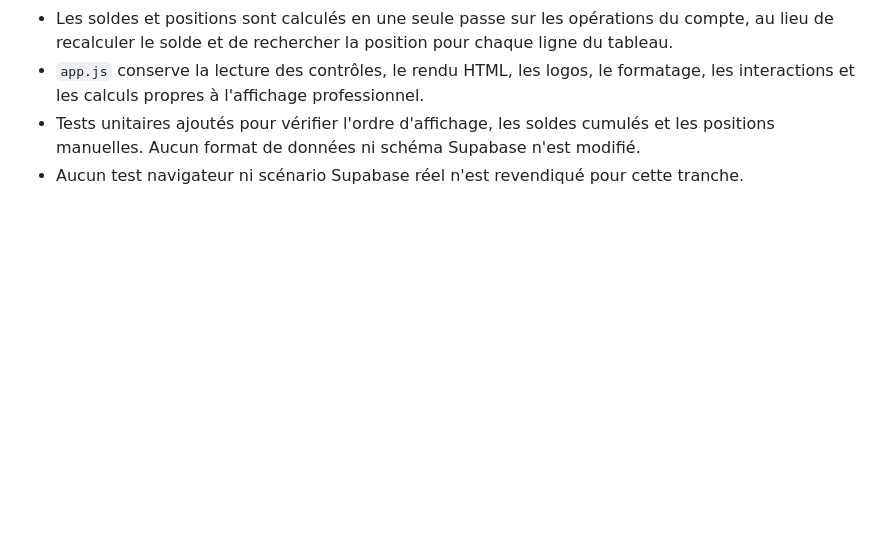
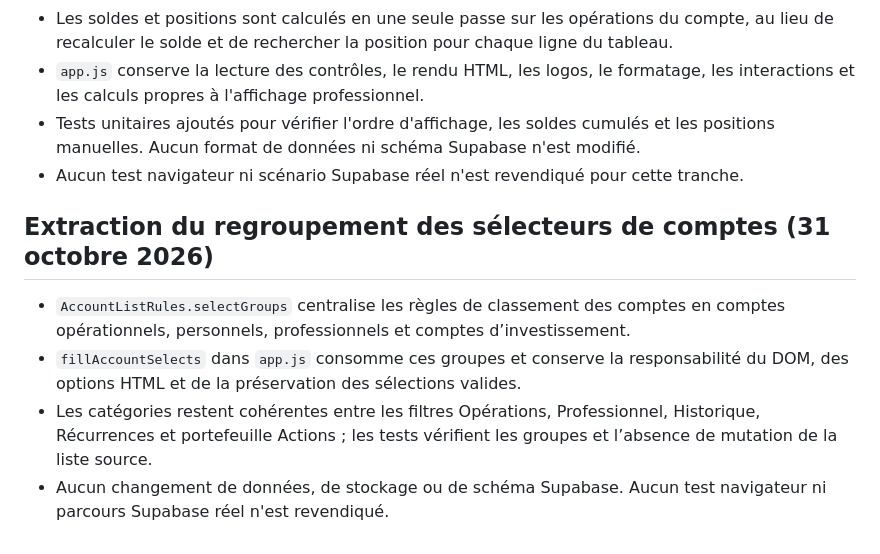
Before and after one commit to jg23bw/gestion-compte, a Markdown page: docs/PROJECT_CONTEXT.md, the part around the change. GitHub-like rendering; blank space fills up the shorter version.

Commit message:
docs: document account selector grouping extraction

```diff
--- a/docs/PROJECT_CONTEXT.md
+++ b/docs/PROJECT_CONTEXT.md
@@ -430,3 +430,11 @@ Ce document est un contexte vivant, pas un substitut au code actuel. À chaque t
 - `app.js` conserve la lecture des contrôles, le rendu HTML, les logos, le formatage, les interactions et les calculs propres à l'affichage professionnel.
 - Tests unitaires ajoutés pour vérifier l'ordre d'affichage, les soldes cumulés et les positions manuelles. Aucun format de données ni schéma Supabase n'est modifié.
 - Aucun test navigateur ni scénario Supabase réel n'est revendiqué pour cette tranche.
+
+
+## Extraction du regroupement des sélecteurs de comptes (31 octobre 2026)
+
+- `AccountListRules.selectGroups` centralise les règles de classement des comptes en comptes opérationnels, personnels, professionnels et comptes d’investissement.
+- `fillAccountSelects` dans `app.js` consomme ces groupes et conserve la responsabilité du DOM, des options HTML et de la préservation des sélections valides.
+- Les catégories restent cohérentes entre les filtres Opérations, Professionnel, Historique, Récurrences et portefeuille Actions ; les tests vérifient les groupes et l’absence de mutation de la liste source.
+- Aucun changement de données, de stockage ou de schéma Supabase. Aucun test navigateur ni parcours Supabase réel n'est revendiqué.
```
